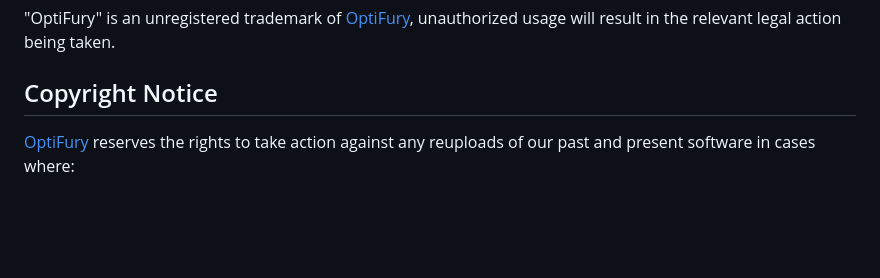
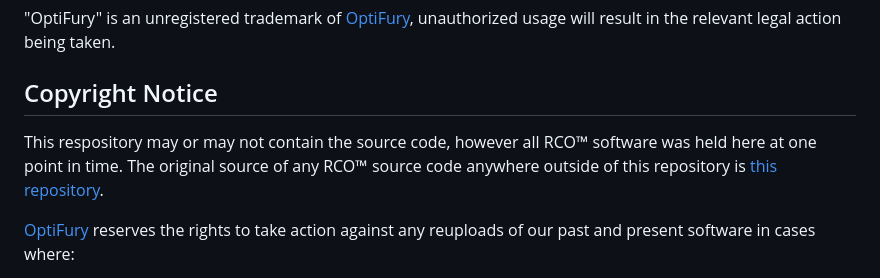
Before and after one commit to Kaiddd/Roblox-Client-Optimizer, a Markdown page: README.md, the part around the change. Drawn GitHub-style; blank space fills up the shorter version.

Commit message:
Update README.md
As per recommendations by OptiFury (2)

Signed-off-by: 7rmR2Ikcc7R4LAQMPzJy <49875377+L8X@users.noreply.github.com>

```diff
--- a/README.md
+++ b/README.md
@@ -65,6 +65,9 @@ The Roblox Client Optimizer project has been acquired by, and is now managed by
 "OptiFury" is an unregistered trademark of [OptiFury](https://optifury.com/), unauthorized usage will result in the relevant legal action being taken.
 
 ## Copyright Notice
+This respository may or may not contain the source code, however all RCO™ software was held here at one point in time.
+The original source of any RCO™ source code anywhere outside of this repository is [this repository](https://github.com/L8X/Roblox-Client-Optimizer).
+
 [OptiFury](https://optifury.com/) reserves the rights to take action against any reuploads of our past and present software in cases where:
 1. The upload claims to be official, the original source, endorsed by, or associated with us, our employees or contractors
 2. The [license](https://github.com/L8X/Roblox-Client-Optimizer/blob/main/LICENSE) terms are not adhered to
```
